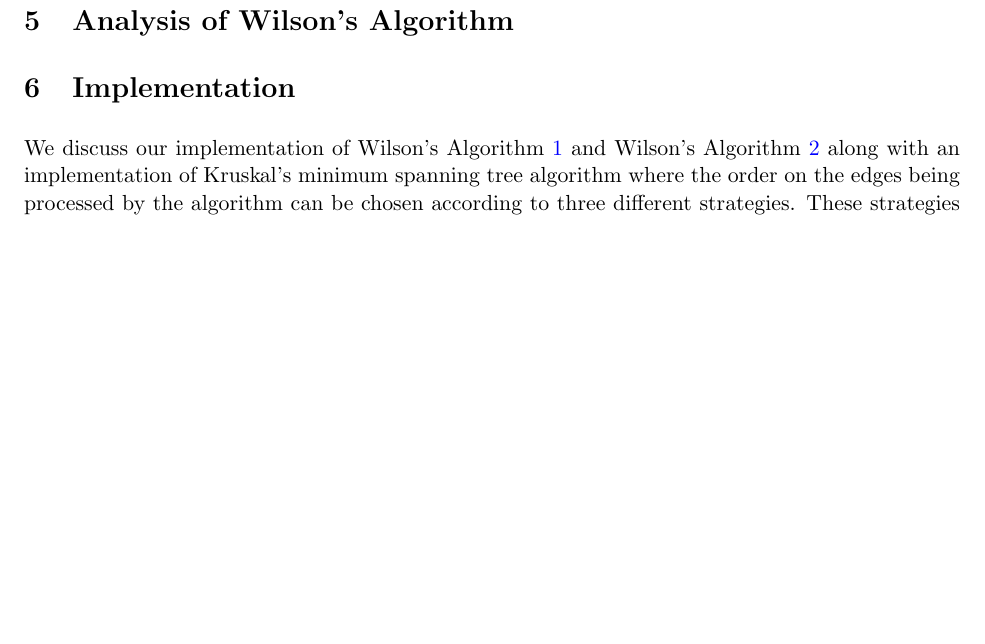
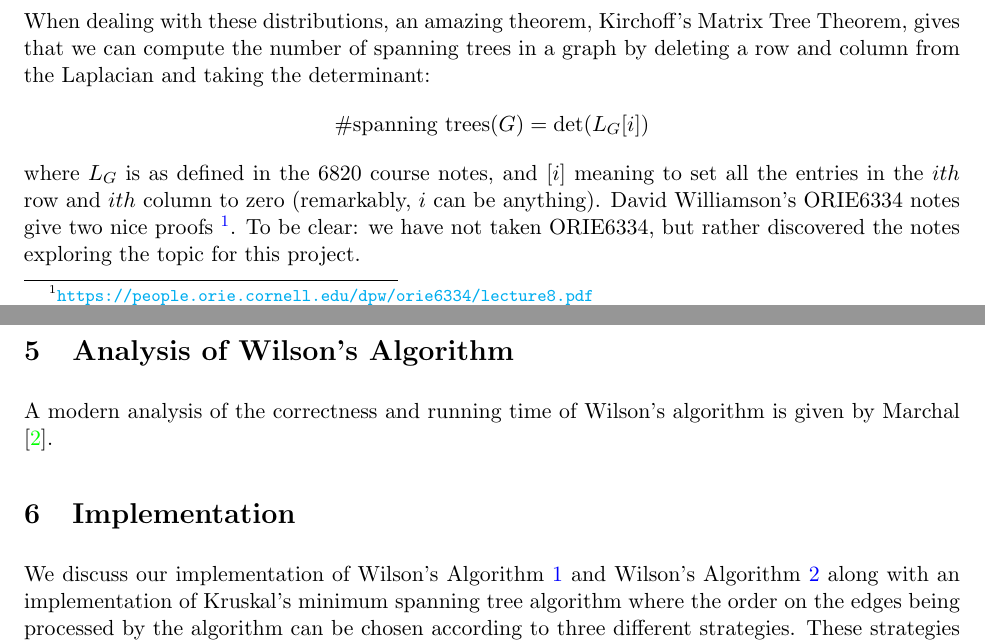
Before and after one commit to mdmoeller/6820-finalproject, a LaTeX document (notes.tex): part of page 5 of 8 before the commit and two parts of pages 1 and 4 of 9 after it, the two joined at a grey line, cut at the place of the change, the shorter picture padded with empty space. Compiled offline with pdfLaTeX.

Commit message:
remark on matrix tree theorem

```diff
--- a/notes.tex
+++ b/notes.tex
@@ -90,8 +90,16 @@ to Wilson \cite{wilson} for doing this in Section~\ref{wilson}. Then we will see
 how it can be extended to consider graphs with weights. In this case, the
 probability of sampling a given tree will be proportional to its weight.
 
-% Some stuff about how many trees there are?
-
+When dealing with these distributions, an amazing theorem, Kirchoff's Matrix
+Tree Theorem, gives that we can compute the number of spanning trees in a graph
+by deleting a row and column from the Laplacian and taking the determinant:
+\[ \#\text{spanning trees}(G) = \text{det}(L_G[i])\]
+where $L_G$ is as defined in the 6820 course notes, and $[i]$ meaning to set all
+the entries in the $ith$ row and $ith$ column to zero (remarkably, $i$ can be
+anything). David Williamson's ORIE6334 notes give two nice proofs
+\footnote{\url{https://people.orie.cornell.edu/dpw/orie6334/lecture8.pdf}}. To be clear: we have not
+taken ORIE6334, but rather discovered the notes exploring the topic for this
+project.
 
 \section{Naive First Attempt}\label{naive-attempt}
 
@@ -280,7 +288,8 @@ shown in Algorithm~\ref{alg:noroot}.
 
 \section{Analysis of Wilson's Algorithm}
 
-% Talk about markov chain proof
+A modern analysis of the correctness and running time of Wilson's algorithm is
+given by Marchal \cite{marchal}.
 
 \section{Implementation}\label{imp}
 
```
Also changed, not shown: notes.tex (2 more changed lines).
